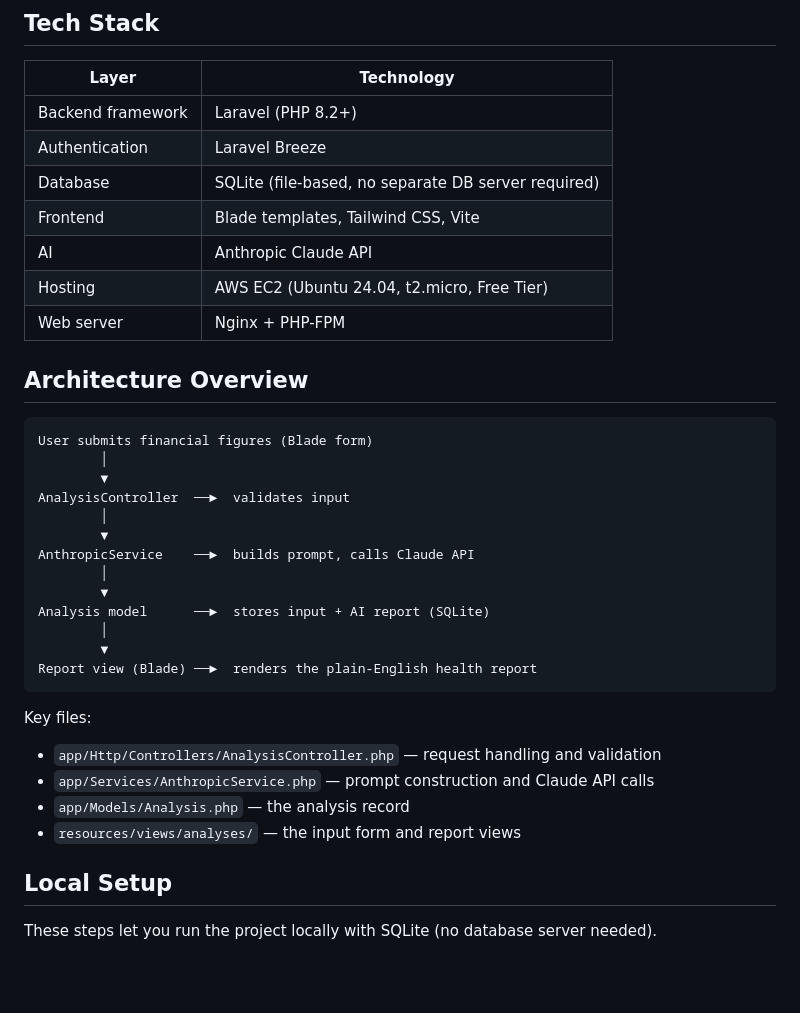
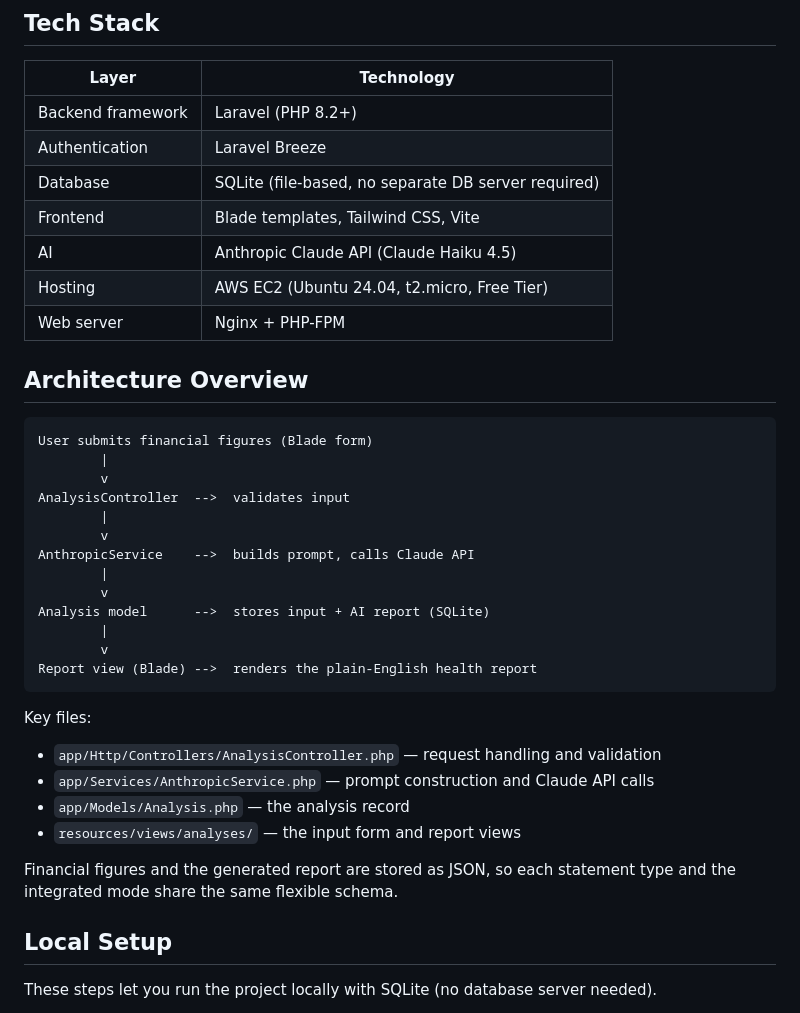
Before and after one commit to nl7403/AI-Financial-Statement-Analyzer, a Markdown page: README.md, the part around one of its changes. Drawn GitHub-style; blank space fills up the shorter version.

````diff
--- a/README.md
+++ b/README.md
@@ -41,7 +49,7 @@ The AI does the interpretation — computing and explaining ratios, identifying
 | Authentication | Laravel Breeze |
 | Database | SQLite (file-based, no separate DB server required) |
 | Frontend | Blade templates, Tailwind CSS, Vite |
-| AI | Anthropic Claude API |
+| AI | Anthropic Claude API (Claude Haiku 4.5) |
 | Hosting | AWS EC2 (Ubuntu 24.04, t2.micro, Free Tier) |
 | Web server | Nginx + PHP-FPM |
 
@@ -49,18 +57,18 @@ The AI does the interpretation — computing and explaining ratios, identifying
 
 ```
 User submits financial figures (Blade form)
-        │
-        ▼
-AnalysisController  ──►  validates input
-        │
-        ▼
-AnthropicService    ──►  builds prompt, calls Claude API
-        │
-        ▼
-Analysis model      ──►  stores input + AI report (SQLite)
-        │
-        ▼
-Report view (Blade) ──►  renders the plain-English health report
+        |
+        v
+AnalysisController  -->  validates input
+        |
+        v
+AnthropicService    -->  builds prompt, calls Claude API
+        |
+        v
+Analysis model      -->  stores input + AI report (SQLite)
+        |
+        v
+Report view (Blade) -->  renders the plain-English health report
 ```
 
 Key files:
@@ -68,6 +76,8 @@ Key files:
 - `app/Services/AnthropicService.php` — prompt construction and Claude API calls
 - `app/Models/Analysis.php` — the analysis record
 - `resources/views/analyses/` — the input form and report views
+
+Financial figures and the generated report are stored as JSON, so each statement type and the integrated mode share the same flexible schema.
 
 ## Local Setup
 
````
Also changed, not shown: other parts of README.md (+30 -14 lines).
